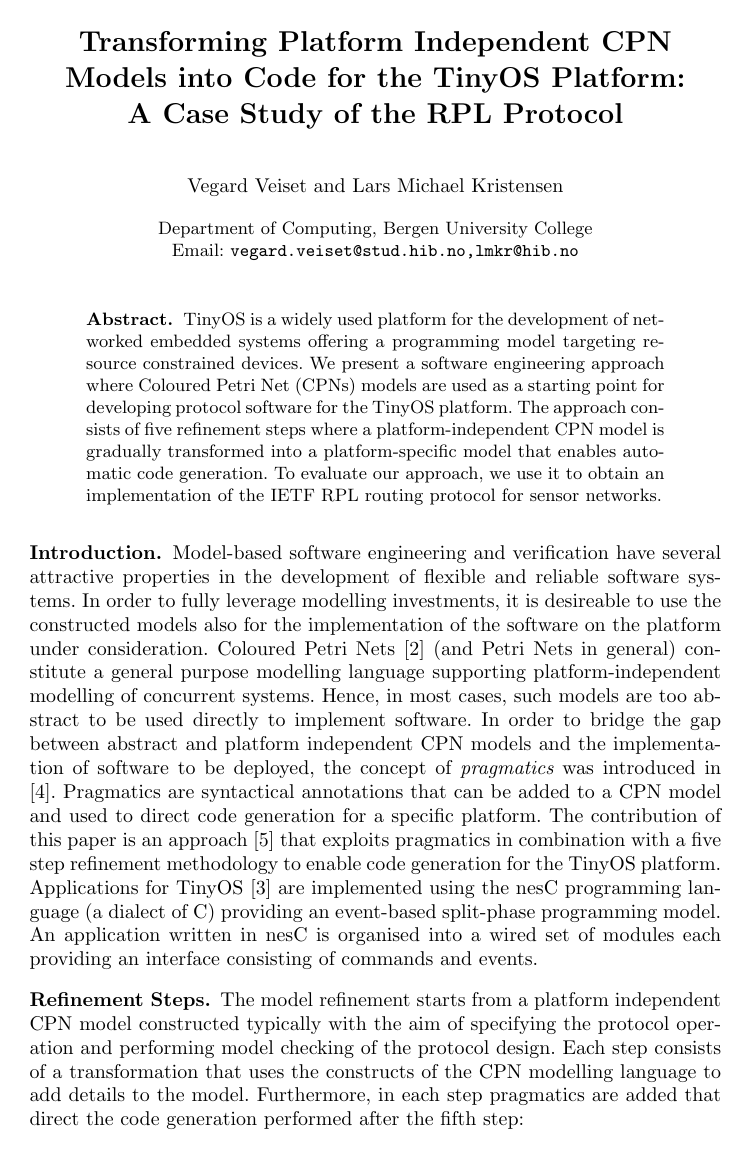
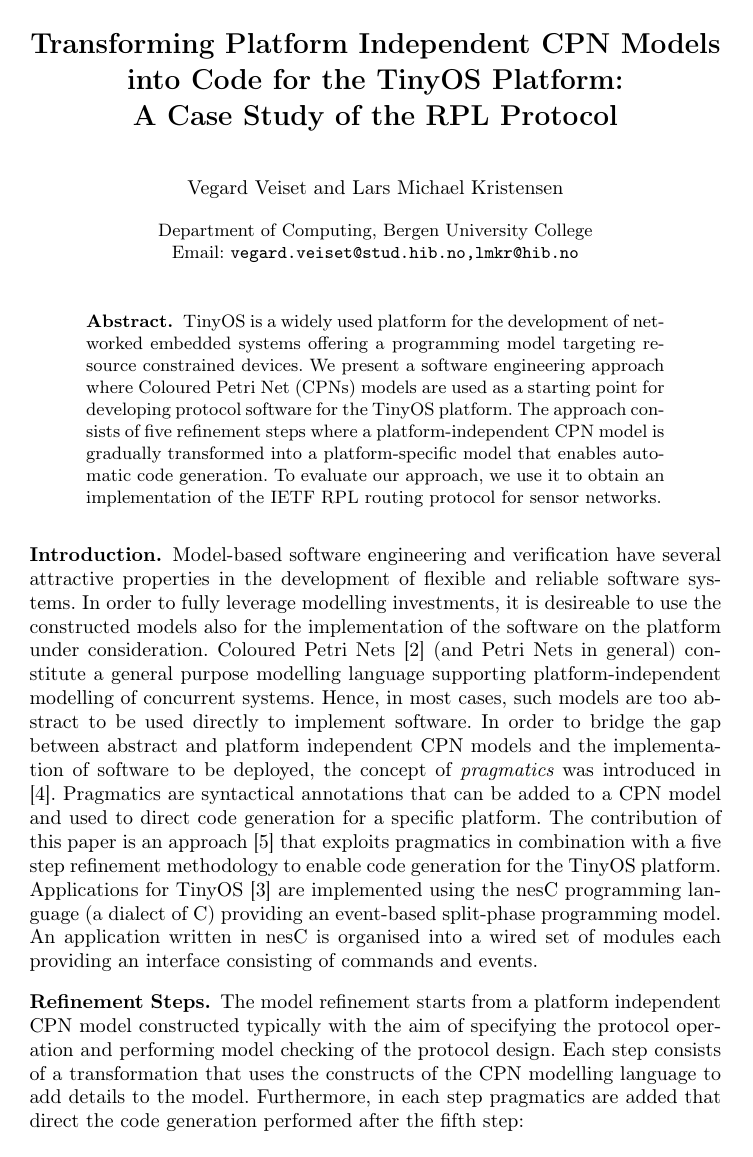
Before and after one commit to lmkr/pnse13roll, a LaTeX thesis (main.tex): page 1 of 2. Compiled offline with pdfLaTeX.

Commit message:
final version

```diff
--- a/main.tex
+++ b/main.tex
@@ -1,9 +1,9 @@
-\documentclass{llncs}
+\documentclass[a4paper]{llncs}
 %%%%%%%%%%%%%%%%%%%%
 
-%\usepackage{a4wide}
+\usepackage[T1]{fontenc}
 \usepackage{url}
-\pagestyle{plain}
+\pagestyle{empty}
 %%%%%%%%%%%%%%%%%%%%
 \input{commands}
 %%%%%%%%%%%%%%%%%%%%
```
Also changed, not shown: CopyrightForm.pdf (added), pnse13-25-kristensen.pdf (added), 1 other file.
